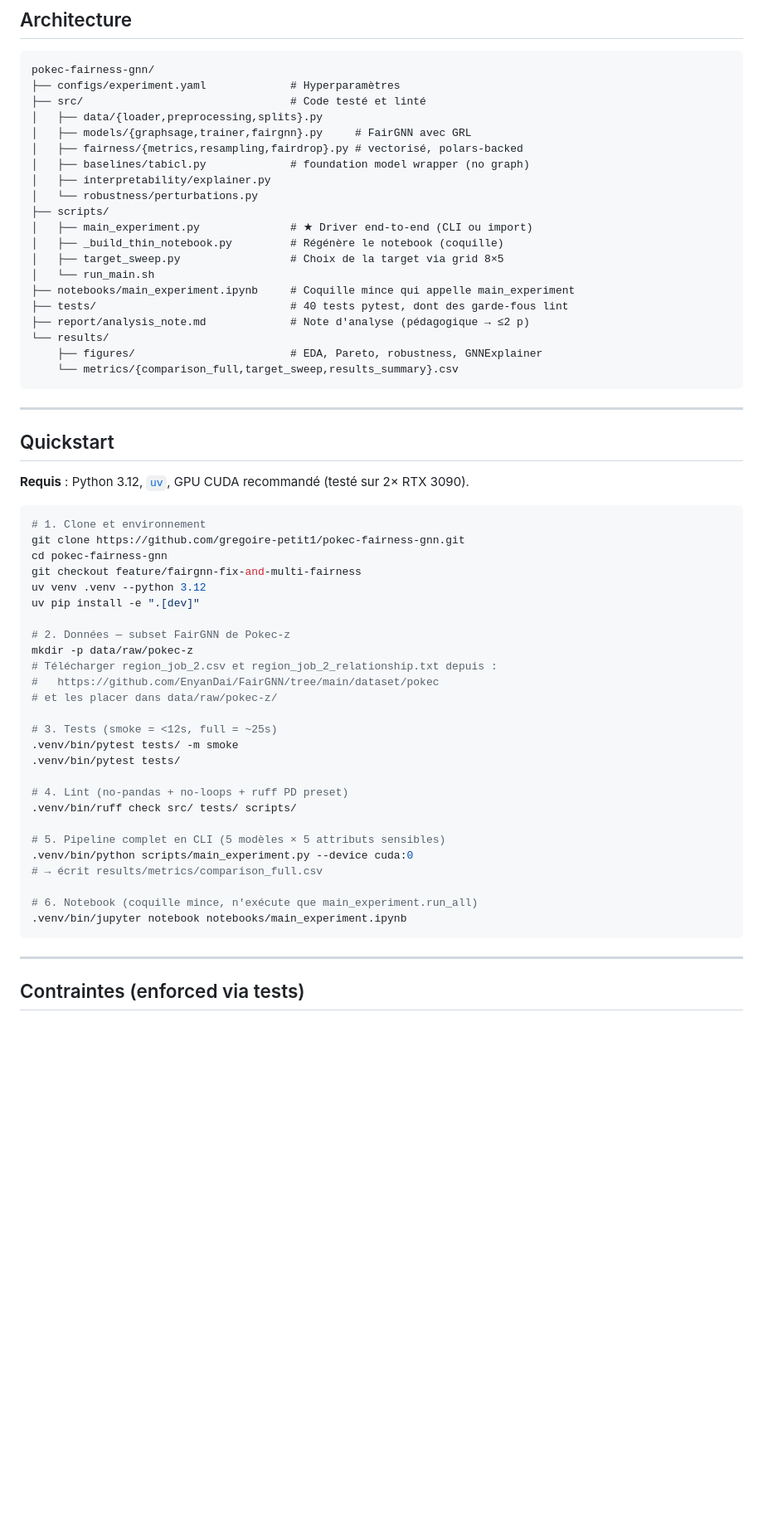
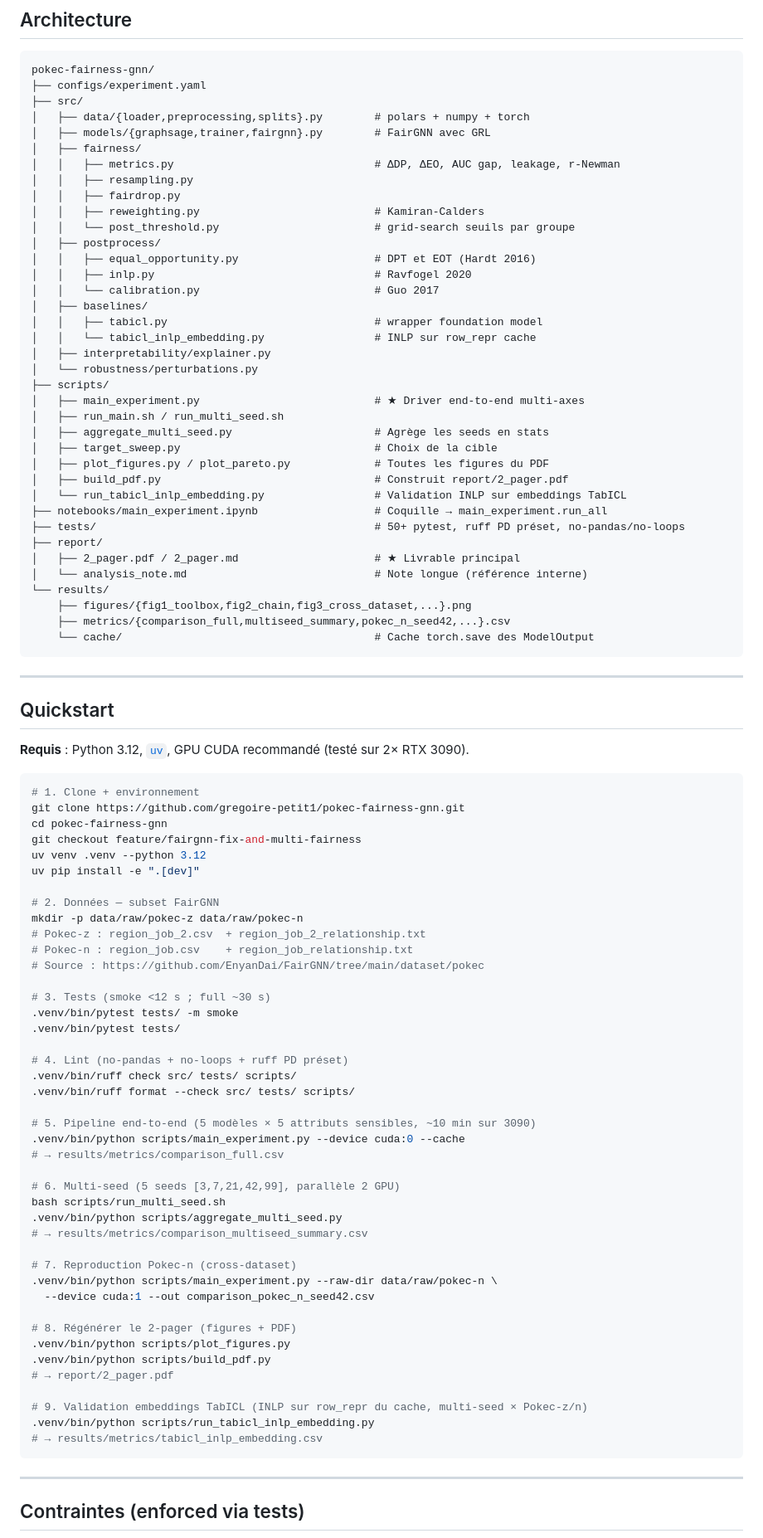
Before and after one commit to gregoire-petit1/pokec-fairness-gnn, a Markdown page: README.md, the part around one of its changes. Shown at 83% size. GitHub-like rendering; blank space fills up the shorter version.

````diff
--- a/README.md
+++ b/README.md
@@ -61,25 +90,42 @@ et Crenshaw (1989).
 
 ```
 pokec-fairness-gnn/
-├── configs/experiment.yaml             # Hyperparamètres
-├── src/                                # Code testé et linté
-│   ├── data/{loader,preprocessing,splits}.py
-│   ├── models/{graphsage,trainer,fairgnn}.py     # FairGNN avec GRL
-│   ├── fairness/{metrics,resampling,fairdrop}.py # vectorisé, polars-backed
-│   ├── baselines/tabicl.py             # foundation model wrapper (no graph)
+├── configs/experiment.yaml
+├── src/
+│   ├── data/{loader,preprocessing,splits}.py        # polars + numpy + torch
+│   ├── models/{graphsage,trainer,fairgnn}.py        # FairGNN avec GRL
+│   ├── fairness/
+│   │   ├── metrics.py                               # ΔDP, ΔEO, AUC gap, leakage, r-Newman
+│   │   ├── resampling.py
+│   │   ├── fairdrop.py
+│   │   ├── reweighting.py                           # Kamiran-Calders
+│   │   └── post_threshold.py                        # grid-search seuils par groupe
+│   ├── postprocess/
+│   │   ├── equal_opportunity.py                     # DPT et EOT (Hardt 2016)
+│   │   ├── inlp.py                                  # Ravfogel 2020
+│   │   └── calibration.py                           # Guo 2017
+│   ├── baselines/
+│   │   ├── tabicl.py                                # wrapper foundation model
+│   │   └── tabicl_inlp_embedding.py                 # INLP sur row_repr cache
 │   ├── interpretability/explainer.py
 │   └── robustness/perturbations.py
 ├── scripts/
-│   ├── main_experiment.py              # ★ Driver end-to-end (CLI ou import)
-│   ├── _build_thin_notebook.py         # Régénère le notebook (coquille)
-│   ├── target_sweep.py                 # Choix de la target via grid 8×5
-│   └── run_main.sh
-├── notebooks/main_experiment.ipynb     # Coquille mince qui appelle main_experiment
-├── tests/                              # 40 tests pytest, dont des garde-fous lint
-├── report/analysis_note.md             # Note d'analyse (pédagogique → ≤2 p)
+│   ├── main_experiment.py                           # ★ Driver end-to-end multi-axes
+│   ├── run_main.sh / run_multi_seed.sh
+│   ├── aggregate_multi_seed.py                      # Agrège les seeds en stats
+│   ├── target_sweep.py                              # Choix de la cible
+│   ├── plot_figures.py / plot_pareto.py             # Toutes les figures du PDF
+│   ├── build_pdf.py                                 # Construit report/2_pager.pdf
+│   └── run_tabicl_inlp_embedding.py                 # Validation INLP sur embeddings TabICL
+├── notebooks/main_experiment.ipynb                  # Coquille → main_experiment.run_all
+├── tests/                                           # 50+ pytest, ruff PD préset, no-pandas/no-loops
+├── report/
+│   ├── 2_pager.pdf / 2_pager.md                     # ★ Livrable principal
+│   └── analysis_note.md                             # Note longue (référence interne)
 └── results/
-    ├── figures/                        # EDA, Pareto, robustness, GNNExplainer
-    └── metrics/{comparison_full,target_sweep,results_summary}.csv
+    ├── figures/{fig1_toolbox,fig2_chain,fig3_cross_dataset,...}.png
+    ├── metrics/{comparison_full,multiseed_summary,pokec_n_seed42,...}.csv
+    └── cache/                                       # Cache torch.save des ModelOutput
 ```
 
 ---
@@ -90,32 +136,48 @@ pokec-fairness-gnn/
 recommandé (testé sur 2× RTX 3090).
 
 ```bash
-# 1. Clone et environnement
+# 1. Clone + environnement
 git clone https://github.com/gregoire-petit1/pokec-fairness-gnn.git
 cd pokec-fairness-gnn
 git checkout feature/fairgnn-fix-and-multi-fairness
 uv venv .venv --python 3.12
 uv pip install -e ".[dev]"
 
-# 2. Données — subset FairGNN de Pokec-z
-mkdir -p data/raw/pokec-z
-# Télécharger region_job_2.csv et region_job_2_relationship.txt depuis :
-#   https://github.com/EnyanDai/FairGNN/tree/main/dataset/pokec
-# et les placer dans data/raw/pokec-z/
+# 2. Données — subset FairGNN
+mkdir -p data/raw/pokec-z data/raw/pokec-n
+# Pokec-z : region_job_2.csv  + region_job_2_relationship.txt
+# Pokec-n : region_job.csv    + region_job_relationship.txt
+# Source : https://github.com/EnyanDai/FairGNN/tree/main/dataset/pokec
 
-# 3. Tests (smoke = <12s, full = ~25s)
+# 3. Tests (smoke <12 s ; full ~30 s)
 .venv/bin/pytest tests/ -m smoke
 .venv/bin/pytest tests/
 
-# 4. Lint (no-pandas + no-loops + ruff PD preset)
+# 4. Lint (no-pandas + no-loops + ruff PD préset)
 .venv/bin/ruff check src/ tests/ scripts/
+.venv/bin/ruff format --check src/ tests/ scripts/
 
-# 5. Pipeline complet en CLI (5 modèles × 5 attributs sensibles)
-.venv/bin/python scripts/main_experiment.py --device cuda:0
-# → écrit results/metrics/comparison_full.csv
+# 5. Pipeline end-to-end (5 modèles × 5 attributs sensibles, ~10 min sur 3090)
+.venv/bin/python scripts/main_experiment.py --device cuda:0 --cache
+# → results/metrics/comparison_full.csv
 
-# 6. Notebook (coquille mince, n'exécute que main_experiment.run_all)
-.venv/bin/jupyter notebook notebooks/main_experiment.ipynb
+# 6. Multi-seed (5 seeds [3,7,21,42,99], parallèle 2 GPU)
+bash scripts/run_multi_seed.sh
+.venv/bin/python scripts/aggregate_multi_seed.py
+# → results/metrics/comparison_multiseed_summary.csv
+
+# 7. Reproduction Pokec-n (cross-dataset)
+.venv/bin/python scripts/main_experiment.py --raw-dir data/raw/pokec-n \
+  --device cuda:1 --out comparison_pokec_n_seed42.csv
+
+# 8. Régénérer le 2-pager (figures + PDF)
+.venv/bin/python scripts/plot_figures.py
+.venv/bin/python scripts/build_pdf.py
+# → report/2_pager.pdf
+
+# 9. Validation embeddings TabICL (INLP sur row_repr du cache, multi-seed × Pokec-z/n)
+.venv/bin/python scripts/run_tabicl_inlp_embedding.py
+# → results/metrics/tabicl_inlp_embedding.csv
 ```
 
 ---
````
Also changed, not shown: other parts of README.md (+56 -16 lines).
